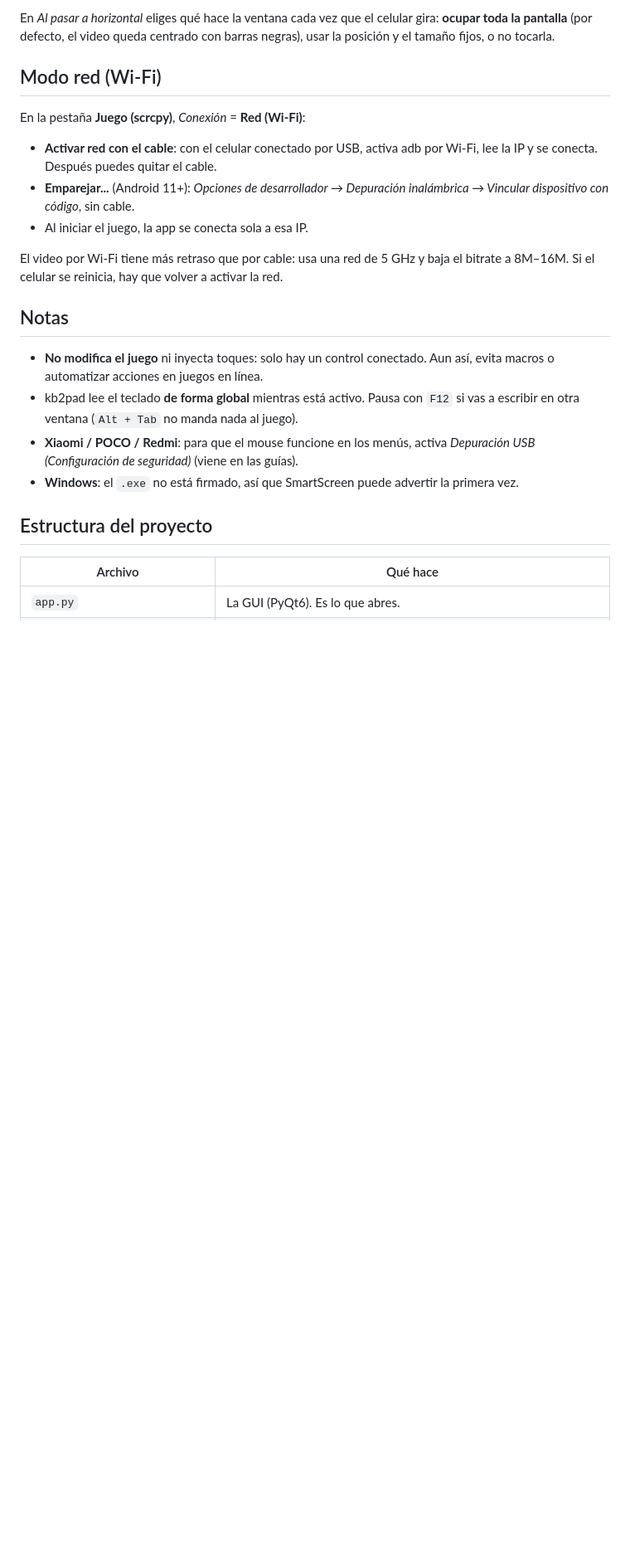
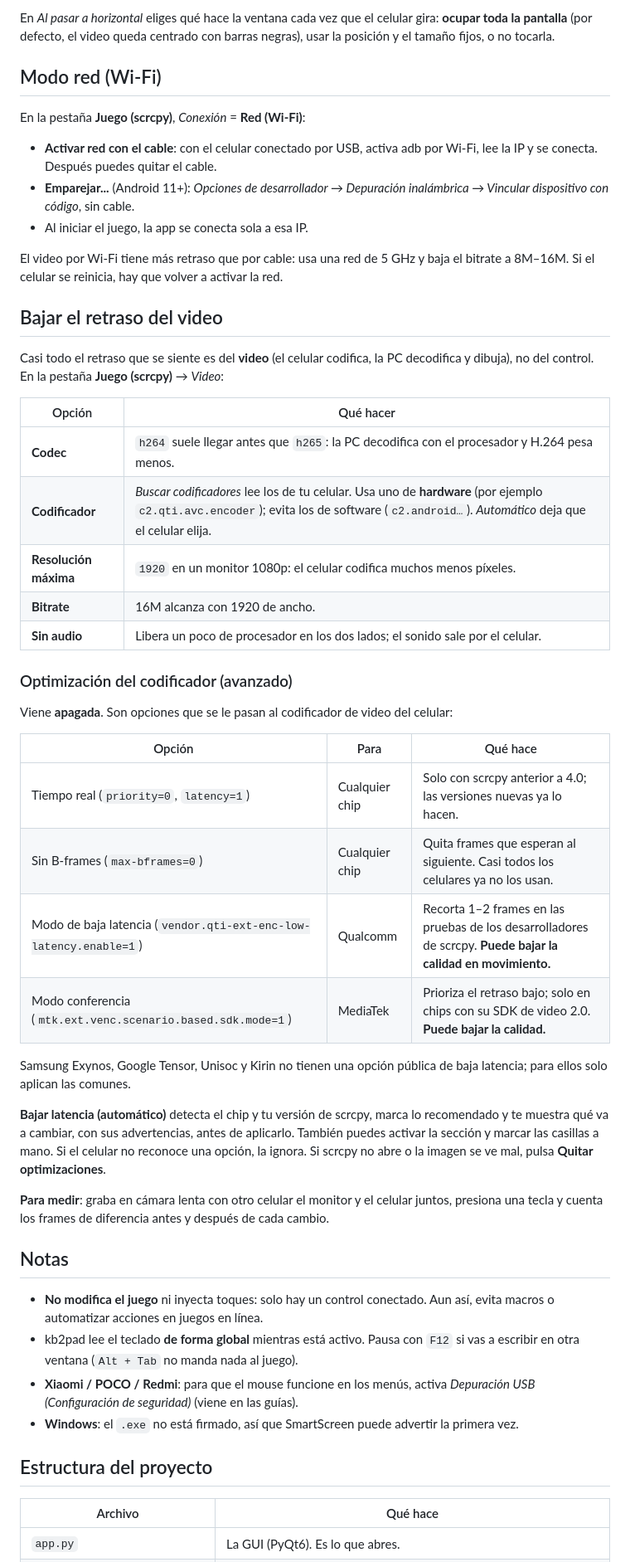
Before and after one commit to cHeRaZ-edu/kb2pad-dock, a Markdown page: README.md, the part around one of its changes. Shown at 83% size. GitHub-like rendering; blank space fills up the shorter version.

```diff
--- a/README.md
+++ b/README.md
@@ -236,6 +239,41 @@ En la pestaña **Juego (scrcpy)**, *Conexión* = **Red (Wi-Fi)**:
 El video por Wi-Fi tiene más retraso que por cable: usa una red de 5 GHz y baja el bitrate a 8M–16M.
 Si el celular se reinicia, hay que volver a activar la red.
 
+## Bajar el retraso del video
+
+Casi todo el retraso que se siente es del **video** (el celular codifica, la PC decodifica y
+dibuja), no del control. En la pestaña **Juego (scrcpy)** → *Video*:
+
+| Opción | Qué hacer |
+|---|---|
+| **Codec** | `h264` suele llegar antes que `h265`: la PC decodifica con el procesador y H.264 pesa menos. |
+| **Codificador** | *Buscar codificadores* lee los de tu celular. Usa uno de **hardware** (por ejemplo `c2.qti.avc.encoder`); evita los de software (`c2.android…`). *Automático* deja que el celular elija. |
+| **Resolución máxima** | `1920` en un monitor 1080p: el celular codifica muchos menos píxeles. |
+| **Bitrate** | 16M alcanza con 1920 de ancho. |
+| **Sin audio** | Libera un poco de procesador en los dos lados; el sonido sale por el celular. |
+
+### Optimización del codificador (avanzado)
+
+Viene **apagada**. Son opciones que se le pasan al codificador de video del celular:
+
+| Opción | Para | Qué hace |
+|---|---|---|
+| Tiempo real (`priority=0`, `latency=1`) | Cualquier chip | Solo con scrcpy anterior a 4.0; las versiones nuevas ya lo hacen. |
+| Sin B-frames (`max-bframes=0`) | Cualquier chip | Quita frames que esperan al siguiente. Casi todos los celulares ya no los usan. |
+| Modo de baja latencia (`vendor.qti-ext-enc-low-latency.enable=1`) | Qualcomm | Recorta 1–2 frames en las pruebas de los desarrolladores de scrcpy. **Puede bajar la calidad en movimiento.** |
+| Modo conferencia (`mtk.ext.venc.scenario.based.sdk.mode=1`) | MediaTek | Prioriza el retraso bajo; solo en chips con su SDK de video 2.0. **Puede bajar la calidad.** |
+
+Samsung Exynos, Google Tensor, Unisoc y Kirin no tienen una opción pública de baja latencia; para
+ellos solo aplican las comunes.
+
+**Bajar latencia (automático)** detecta el chip y tu versión de scrcpy, marca lo recomendado y te
+muestra qué va a cambiar, con sus advertencias, antes de aplicarlo. También puedes activar la
+sección y marcar las casillas a mano. Si el celular no reconoce una opción, la ignora. Si scrcpy
+no abre o la imagen se ve mal, pulsa **Quitar optimizaciones**.
+
+**Para medir**: graba en cámara lenta con otro celular el monitor y el celular juntos, presiona una
+tecla y cuenta los frames de diferencia antes y después de cada cambio.
+
 ## Notas
 
 - **No modifica el juego** ni inyecta toques: solo hay un control conectado. Aun así, evita
```
Also changed, not shown: other parts of README.md (+5 -2 lines), docs/guia-linux.md (+8 -2 lines), docs/guia-windows.md (+7 -1 lines), docs/img/linux-juego.png, docs/img/windows-juego.png, 2 other files.
